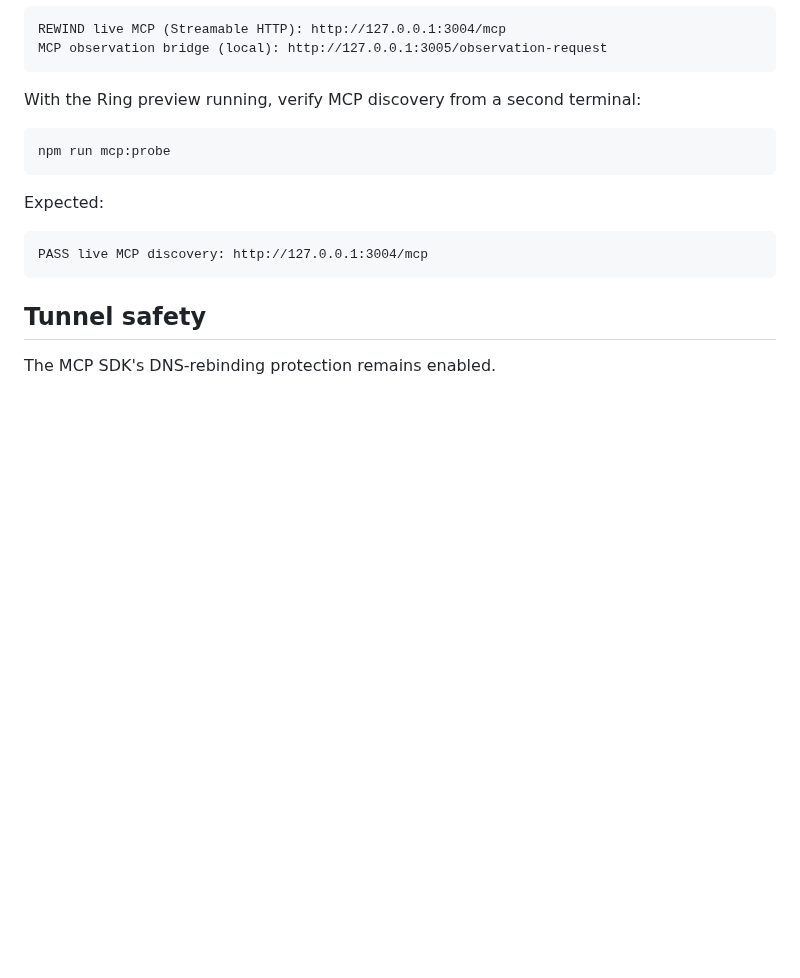
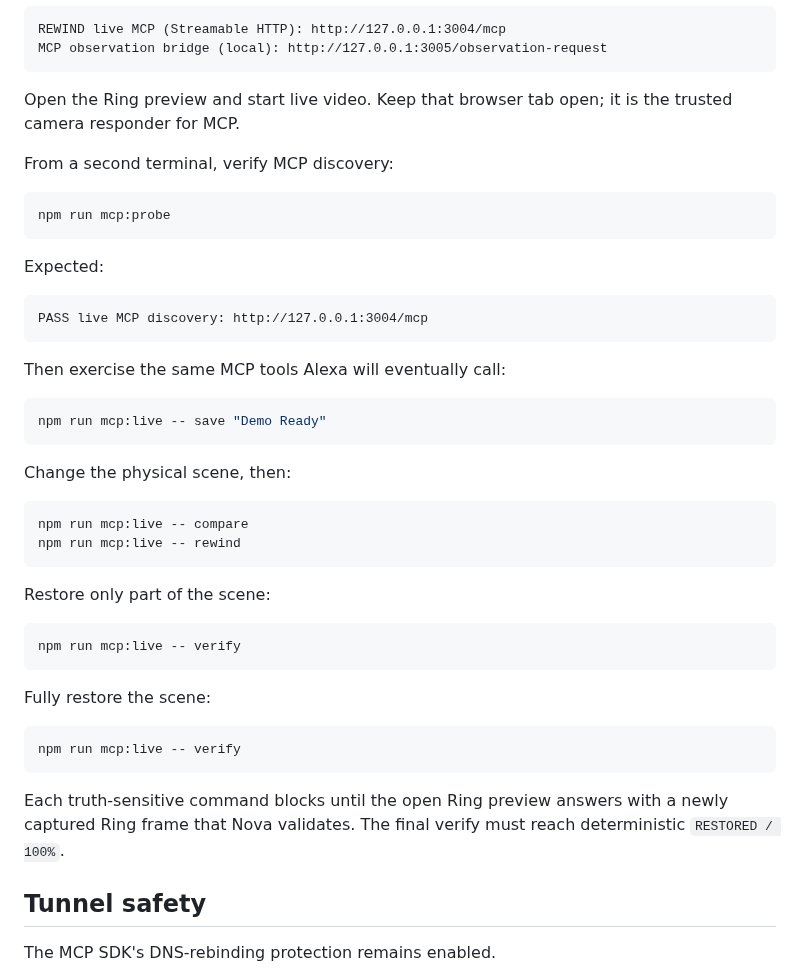
Before and after one commit to realxpen/rewind, a Markdown page: docs/PHASE9_MCP.md, the part around the change. Drawn GitHub-style; blank space fills up the shorter version.

Commit message:
docs: add live MCP command test flow

````diff
--- a/docs/PHASE9_MCP.md
+++ b/docs/PHASE9_MCP.md
@@ -108,7 +108,9 @@ REWIND live MCP (Streamable HTTP): http://127.0.0.1:3004/mcp
 MCP observation bridge (local): http://127.0.0.1:3005/observation-request
 ```
 
-With the Ring preview running, verify MCP discovery from a second terminal:
+Open the Ring preview and start live video. Keep that browser tab open; it is the trusted camera responder for MCP.
+
+From a second terminal, verify MCP discovery:
 
 ```bash
 npm run mcp:probe
@@ -119,6 +121,33 @@ Expected:
 ```text
 PASS live MCP discovery: http://127.0.0.1:3004/mcp
 ```
+
+Then exercise the same MCP tools Alexa will eventually call:
+
+```bash
+npm run mcp:live -- save "Demo Ready"
+```
+
+Change the physical scene, then:
+
+```bash
+npm run mcp:live -- compare
+npm run mcp:live -- rewind
+```
+
+Restore only part of the scene:
+
+```bash
+npm run mcp:live -- verify
+```
+
+Fully restore the scene:
+
+```bash
+npm run mcp:live -- verify
+```
+
+Each truth-sensitive command blocks until the open Ring preview answers with a newly captured Ring frame that Nova validates. The final verify must reach deterministic `RESTORED / 100%`.
 
 ## Tunnel safety
 
````
